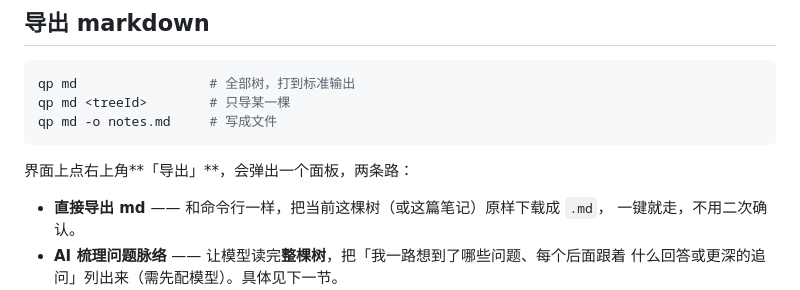
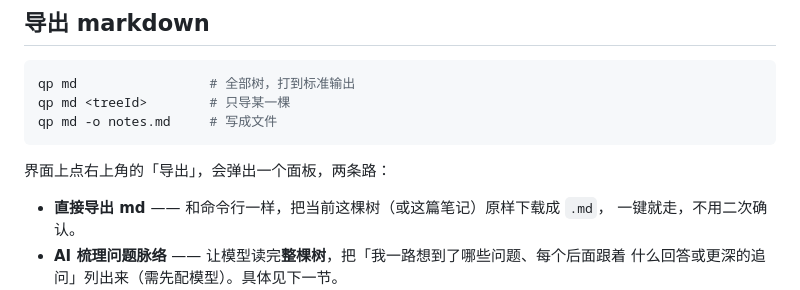
Before and after one commit to c-allergic/qp, a Markdown page: DEVELOPMENT.md, the part around one of its changes. GitHub-like rendering.

Commit message:
DEVELOPMENT：修正三处加粗失效（** 紧跟「 会被当字面量）

````diff
--- a/DEVELOPMENT.md
+++ b/DEVELOPMENT.md
@@ -234,7 +234,7 @@ qp md <treeId>        # 只导某一棵
 qp md -o notes.md     # 写成文件
 ```
 
-界面上点右上角**「导出」**，会弹出一个面板，两条路：
+界面上点右上角的「导出」，会弹出一个面板，两条路：
 
 - **直接导出 md** —— 和命令行一样，把当前这棵树（或这篇笔记）原样下载成 `.md`，
   一键就走，不用二次确认。
````
Also changed, not shown: other parts of DEVELOPMENT.md (+2 -2 lines).
